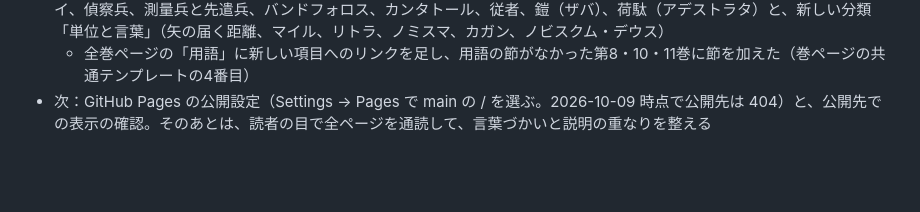
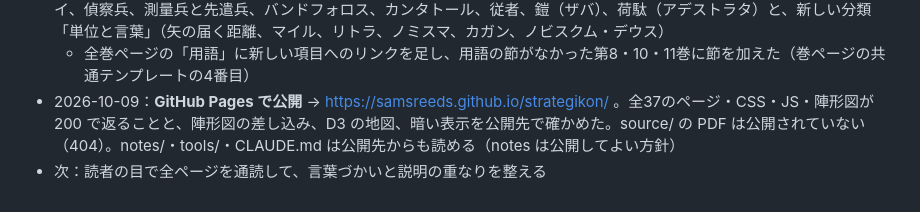
Before and after one commit to samsreeds/strategikon, a Markdown page: CLAUDE.md, the part around the change. GitHub-like rendering; blank space fills up the shorter version.

Commit message:
Record GitHub Pages publication
Co-Authored-By: Claude Opus 5.5 <noreply@anthropic.com>

```diff
--- a/CLAUDE.md
+++ b/CLAUDE.md
@@ -272,4 +272,5 @@ PDF全体を間引いて見て、`notes/page-map.md` を作る。
   - 不確かの解決：第9巻第4章 ἀφειδῶς（容赦なく）、第12巻第8章第18節 τελείου（まる1矢）、第12巻第8章第21節の見出しと帆柱の語
 - 2026-10-09：用語集を33語から50語にした。新しい項目：コメス、イラルケスとヘカトンタルコス、戦列の型、デポタトイ、偵察兵、測量兵と先遣兵、バンドフォロス、カンタトール、従者、鎧（ザバ）、荷駄（アデストラタ）と、新しい分類「単位と言葉」（矢の届く距離、マイル、リトラ、ノミスマ、カガン、ノビスクム・デウス）
   - 全巻ページの「用語」に新しい項目へのリンクを足し、用語の節がなかった第8・10・11巻に節を加えた（巻ページの共通テンプレートの4番目）
-- 次：GitHub Pages の公開設定（Settings → Pages で main の / を選ぶ。2026-10-09 時点で公開先は 404）と、公開先での表示の確認。そのあとは、読者の目で全ページを通読して、言葉づかいと説明の重なりを整える
+- 2026-10-09：**GitHub Pages で公開** → https://samsreeds.github.io/strategikon/ 。全37のページ・CSS・JS・陣形図が 200 で返ることと、陣形図の差し込み、D3 の地図、暗い表示を公開先で確かめた。source/ の PDF は公開されていない（404）。notes/・tools/・CLAUDE.md は公開先からも読める（notes は公開してよい方針）
+- 次：読者の目で全ページを通読して、言葉づかいと説明の重なりを整える
```
